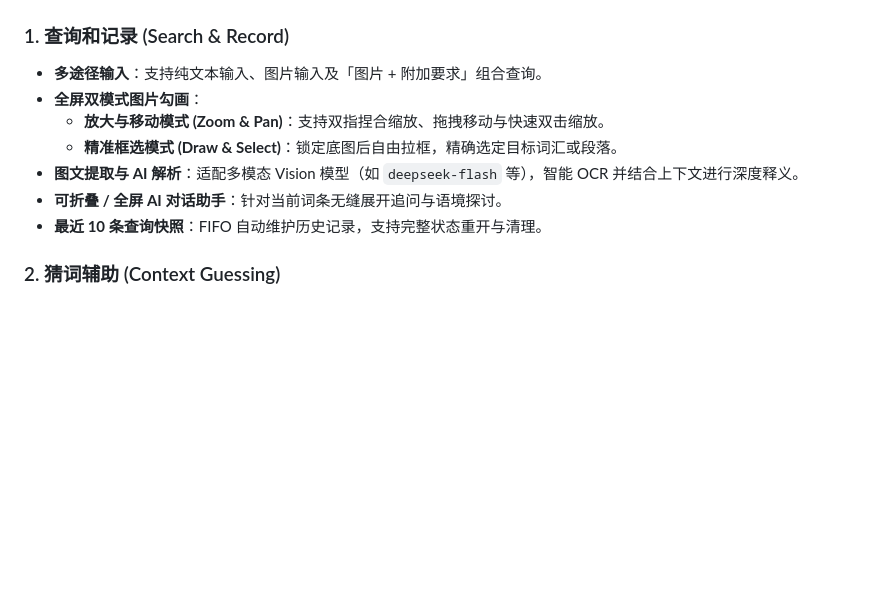
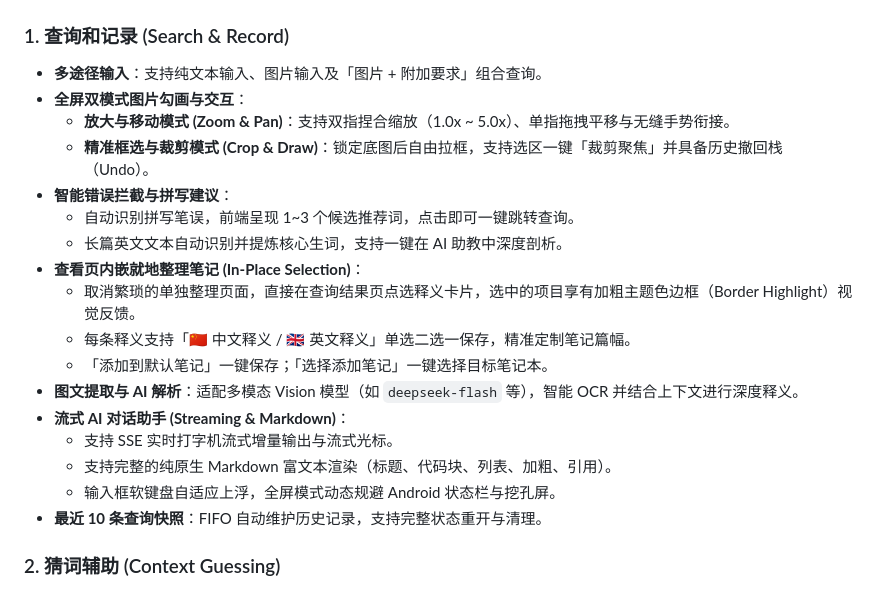
Before and after one commit to Tucyan/LexiNote, a Markdown page: README.md, the part around the change. Rendered like a GitHub page; blank space fills up the shorter version.

Commit message:
docs: update README.md with v1.1.2 features and enhancements

```diff
--- a/README.md
+++ b/README.md
@@ -20,11 +20,21 @@
 
 ### 1. 查询和记录 (Search & Record)
 - **多途径输入**：支持纯文本输入、图片输入及「图片 + 附加要求」组合查询。
-- **全屏双模式图片勾画**：
-  - **放大与移动模式 (Zoom & Pan)**：支持双指捏合缩放、拖拽移动与快速双击缩放。
-  - **精准框选模式 (Draw & Select)**：锁定底图后自由拉框，精确选定目标词汇或段落。
+- **全屏双模式图片勾画与交互**：
+  - **放大与移动模式 (Zoom & Pan)**：支持双指捏合缩放（1.0x ~ 5.0x）、单指拖拽平移与无缝手势衔接。
+  - **精准框选与裁剪模式 (Crop & Draw)**：锁定底图后自由拉框，支持选区一键「裁剪聚焦」并具备历史撤回栈（Undo）。
+- **智能错误拦截与拼写建议**：
+  - 自动识别拼写笔误，前端呈现 1~3 个候选推荐词，点击即可一键跳转查询。
+  - 长篇英文文本自动识别并提炼核心生词，支持一键在 AI 助教中深度剖析。
+- **查看页内嵌就地整理笔记 (In-Place Selection)**：
+  - 取消繁琐的单独整理页面，直接在查询结果页点选释义卡片，选中的项目享有加粗主题色边框（Border Highlight）视觉反馈。
+  - 每条释义支持「🇨🇳 中文释义 / 🇬🇧 英文释义」单选二选一保存，精准定制笔记篇幅。
+  - 「添加到默认笔记」一键保存；「选择添加笔记」一键选择目标笔记本。
 - **图文提取与 AI 解析**：适配多模态 Vision 模型（如 `deepseek-flash` 等），智能 OCR 并结合上下文进行深度释义。
-- **可折叠 / 全屏 AI 对话助手**：针对当前词条无缝展开追问与语境探讨。
+- **流式 AI 对话助手 (Streaming & Markdown)**：
+  - 支持 SSE 实时打字机流式增量输出与流式光标。
+  - 支持完整的纯原生 Markdown 富文本渲染（标题、代码块、列表、加粗、引用）。
+  - 输入框软键盘自适应上浮，全屏模式动态规避 Android 状态栏与挖孔屏。
 - **最近 10 条查询快照**：FIFO 自动维护历史记录，支持完整状态重开与清理。
 
 ### 2. 猜词辅助 (Context Guessing)
```
